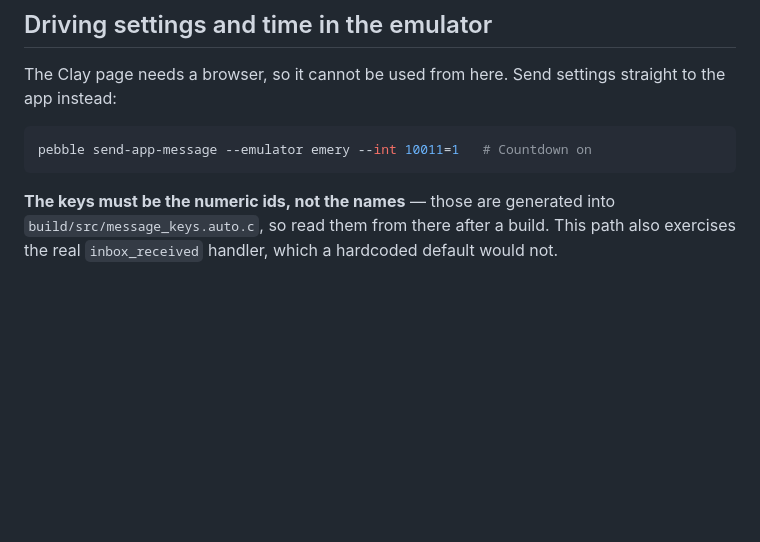
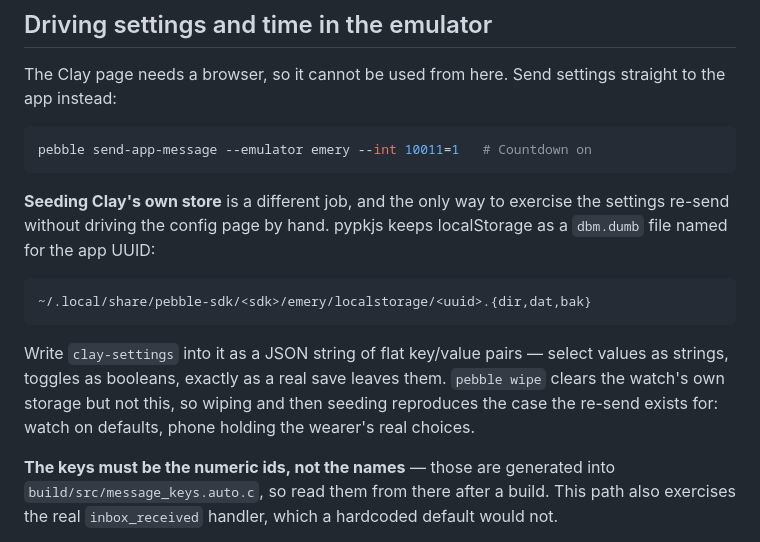
Before and after one commit to rosenbergj/pebble-shaot-zemaniot, a Markdown page: README.md, the part around the change. GitHub-like rendering; blank space fills up the shorter version.

Commit message:
document how to seed Clay's store in the emulator
The only way to exercise the settings re-send without driving the config page
by hand, and not obvious: pypkjs keeps localStorage as a dbm.dumb file named
for the app UUID, and pebble wipe clears the watch's storage but not the
phone's, which is exactly the split the re-send exists to heal.

Co-Authored-By: Claude Opus 5 <noreply@anthropic.com>

````diff
--- a/README.md
+++ b/README.md
@@ -298,6 +298,20 @@ straight to the app instead:
 pebble send-app-message --emulator emery --int 10011=1   # Countdown on
 ```
 
+**Seeding Clay's own store** is a different job, and the only way to exercise
+the settings re-send without driving the config page by hand. pypkjs keeps
+localStorage as a `dbm.dumb` file named for the app UUID:
+
+```sh
+~/.local/share/pebble-sdk/<sdk>/emery/localstorage/<uuid>.{dir,dat,bak}
+```
+
+Write `clay-settings` into it as a JSON string of flat key/value pairs — select
+values as strings, toggles as booleans, exactly as a real save leaves them.
+`pebble wipe` clears the watch's own storage but not this, so wiping and then
+seeding reproduces the case the re-send exists for: watch on defaults, phone
+holding the wearer's real choices.
+
 **The keys must be the numeric ids, not the names** — those are generated into
 `build/src/message_keys.auto.c`, so read them from there after a build. This
 path also exercises the real `inbox_received` handler, which a hardcoded default
````
